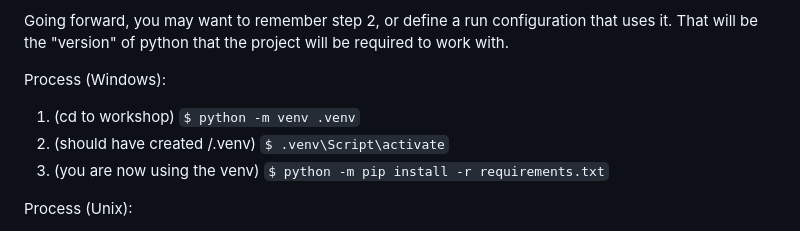
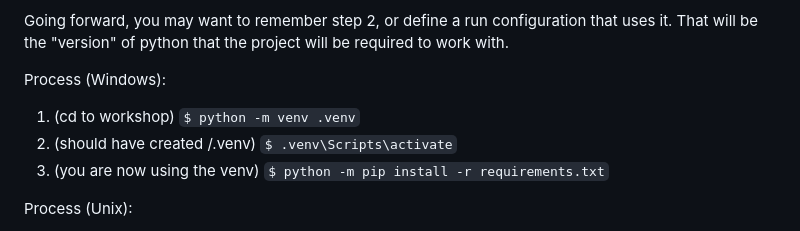
Before and after one commit to FHIRType/workshop, a Markdown page: README.md, the part around the change. Rendered like a GitHub page.

```diff
--- a/README.md
+++ b/README.md
@@ -39,7 +39,7 @@ of python that the project will be required to work with.
 
 Process (Windows):
 1. (cd to workshop)                 `$ python -m venv .venv`
-2. (should have created /.venv)     `$ .venv\Script\activate`
+2. (should have created /.venv)     `$ .venv\Scripts\activate`
 3. (you are now using the venv)     `$ python -m pip install -r requirements.txt`
 
 Process (Unix):
```
